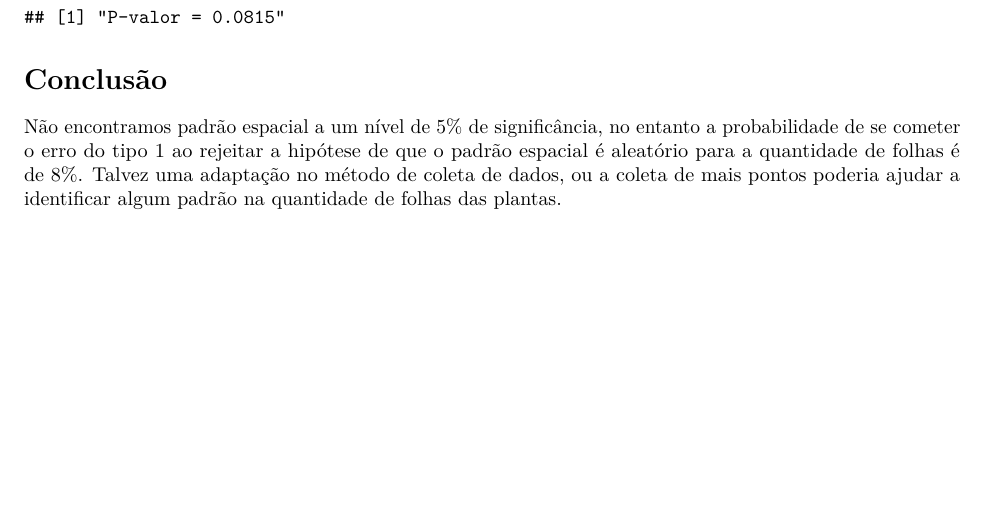
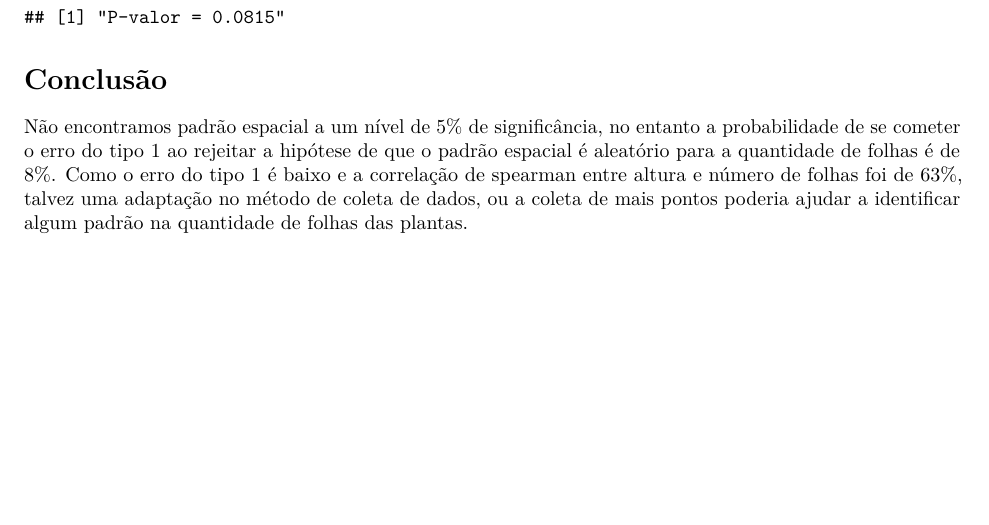
Before and after one commit to marreapato/Spatial_Topics, an R Markdown document (relatorio.rmd): part of page 6 of 6, cut so that both start at the same text. Rendered offline with R 4.5, knitr and Pandoc, then LaTeX, with nearby package versions; some code elsewhere in the file could not run offline.

Commit message:
Update relatorio.rmd

```diff
--- a/relatorio.rmd
+++ b/relatorio.rmd
@@ -498,4 +498,4 @@ paste("P-valor =",proc(10000))
 
 # Conclusão
 
-Não encontramos padrão espacial a um nível de 5% de significância, no entanto a probabilidade de se cometer o erro do tipo 1 ao rejeitar a hipótese de que o padrão espacial é aleatório para a quantidade de folhas é de 8%. Talvez uma adaptação no método de coleta de dados, ou a coleta de mais pontos poderia ajudar a identificar algum padrão na quantidade de folhas das plantas.
+Não encontramos padrão espacial a um nível de 5% de significância, no entanto a probabilidade de se cometer o erro do tipo 1 ao rejeitar a hipótese de que o padrão espacial é aleatório para a quantidade de folhas é de 8%. Como o erro do tipo 1 é baixo e a correlação de spearman entre altura e número de folhas foi de 63%, talvez uma adaptação no método de coleta de dados, ou a coleta de mais pontos poderia ajudar a identificar algum padrão na quantidade de folhas das plantas.
```
